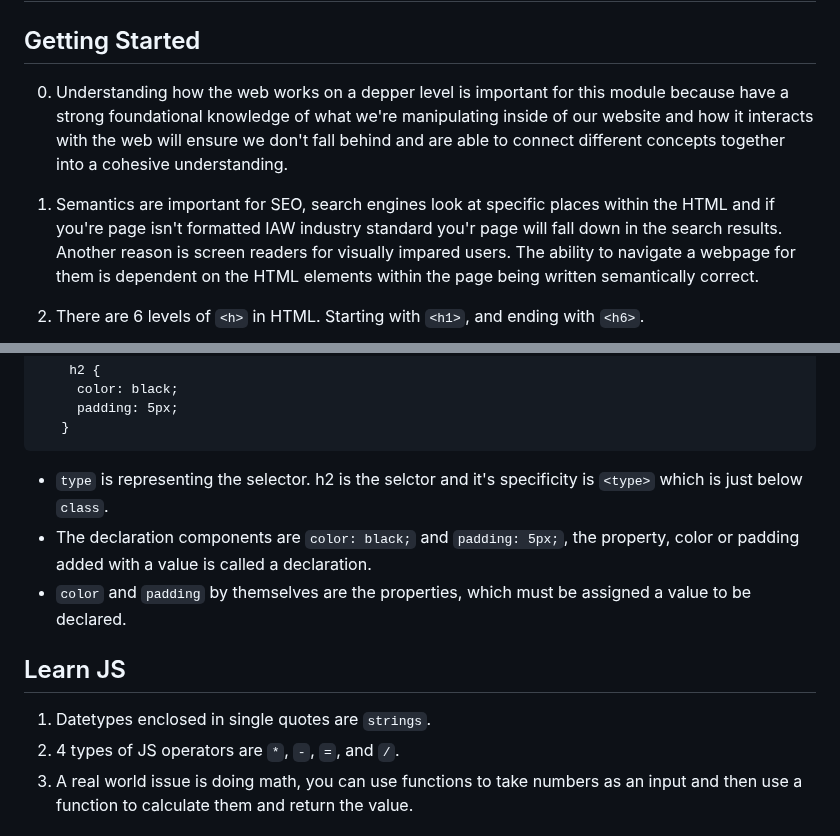
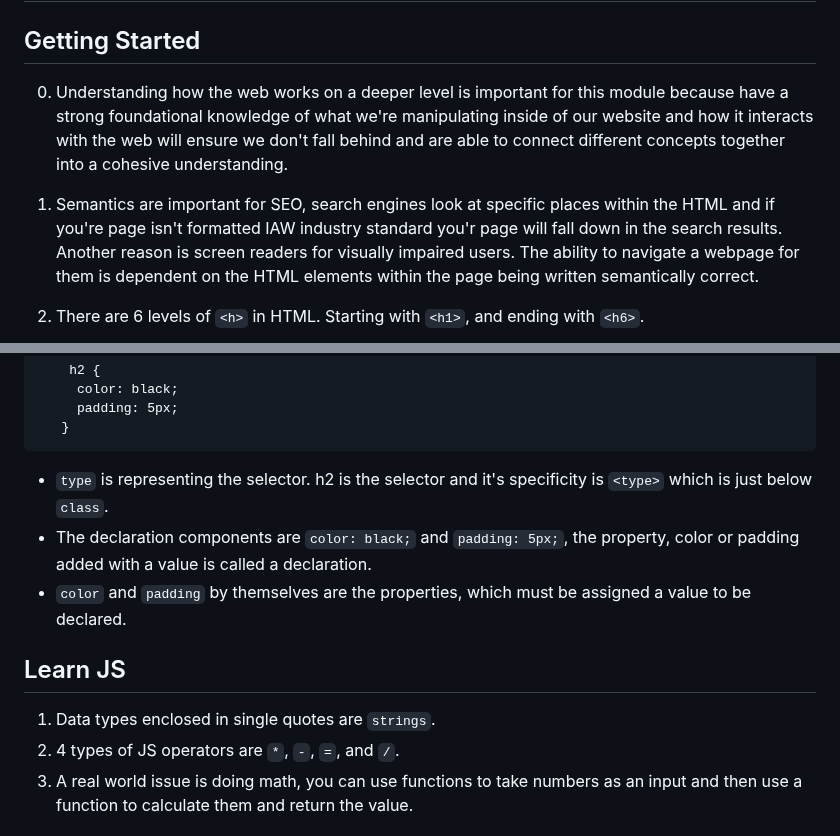
Before and after one commit to Cooper-Softdev/reading-notes, a Markdown page: notes/201notes/read02.md, 2 parts joined by grey strips. Drawn GitHub-style.

Commit message:
fixed typos

````diff
--- a/notes/201notes/read02.md
+++ b/notes/201notes/read02.md
@@ -2,9 +2,9 @@
 
 ## Getting Started
 
-0. Understanding how the web works on a depper level is important for this module because have a strong foundational knowledge of what we're manipulating inside of our website and how it interacts with the web will ensure we don't fall behind and are able to connect different concepts together into a cohesive understanding.
+0. Understanding how the web works on a deeper level is important for this module because have a strong foundational knowledge of what we're manipulating inside of our website and how it interacts with the web will ensure we don't fall behind and are able to connect different concepts together into a cohesive understanding.
 
-1. Semantics are important for SEO, search engines look at specific places within the HTML and if you're page isn't formatted IAW industry standard you'r page will fall down in the search results. Another reason is screen readers for visually impared users. The ability to navigate a webpage for them is dependent on the HTML elements within the page being written semantically correct.
+1. Semantics are important for SEO, search engines look at specific places within the HTML and if you're page isn't formatted IAW industry standard you'r page will fall down in the search results. Another reason is screen readers for visually impaired users. The ability to navigate a webpage for them is dependent on the HTML elements within the page being written semantically correct.
 
 2. There are 6 levels of ```<h>``` in HTML. Starting with ```<h1>```, and ending with ```<h6>```.
 
@@ -26,13 +26,13 @@
      padding: 5px;
    }
 ```
-+ ```type``` is representing the selector. h2 is the selctor and it's specificity is ```<type>``` which is just below `class`.
++ ```type``` is representing the selector. h2 is the selector and it's specificity is ```<type>``` which is just below `class`.
 + The declaration components are ```color: black;``` and ```padding: 5px;```, the property, color or padding added with a value is called a declaration.
 +  ```color``` and ```padding``` by themselves are the properties, which must be assigned a value to be declared.
 
 ## Learn JS
 
-1. Datetypes enclosed in single quotes are ```strings```.
+1. Data types enclosed in single quotes are ```strings```.
 2. 4 types of JS operators are ```*```, ```-```, ```=```, and ```/```.
 3. A real world issue is doing math, you can use functions to take numbers as an input and then use a function to calculate them and return the value.
 
````
